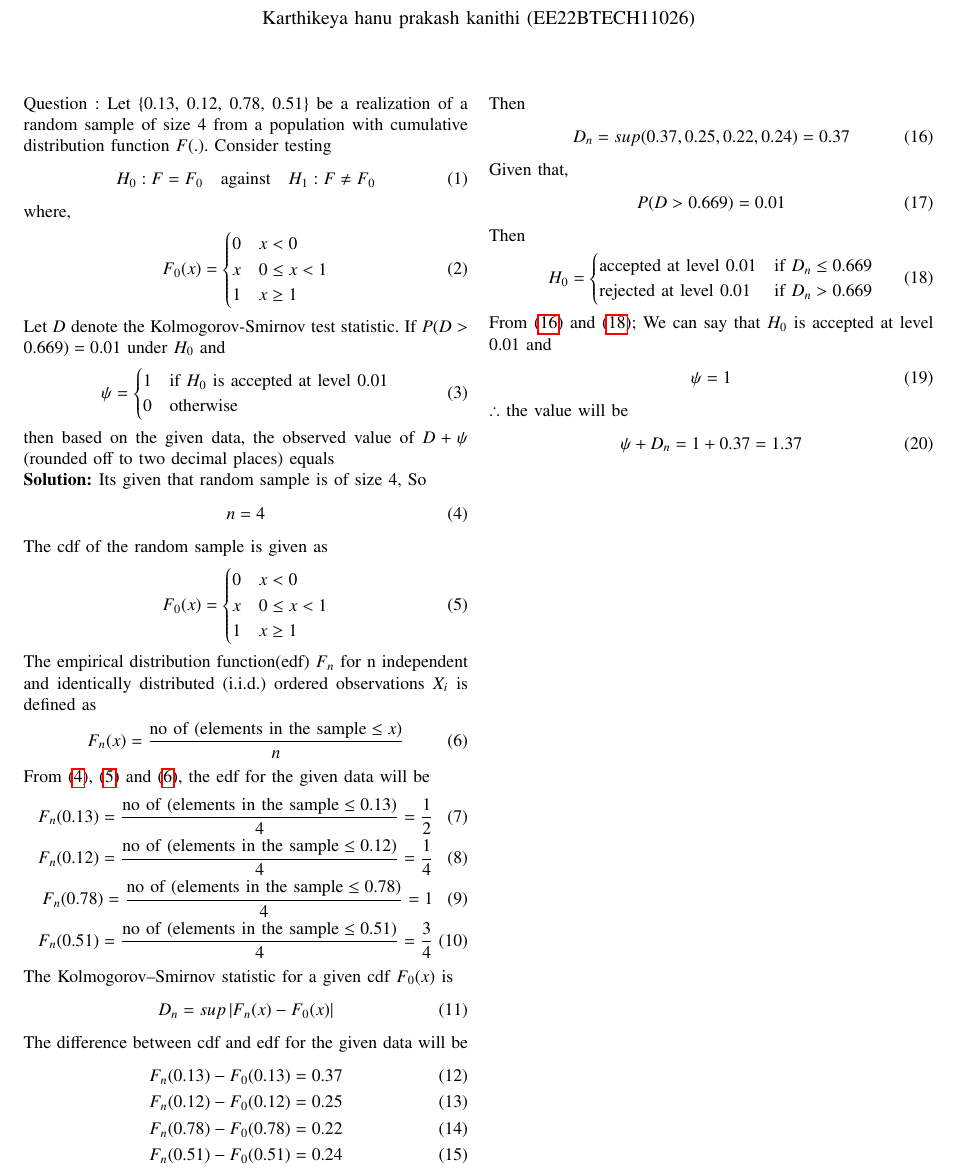
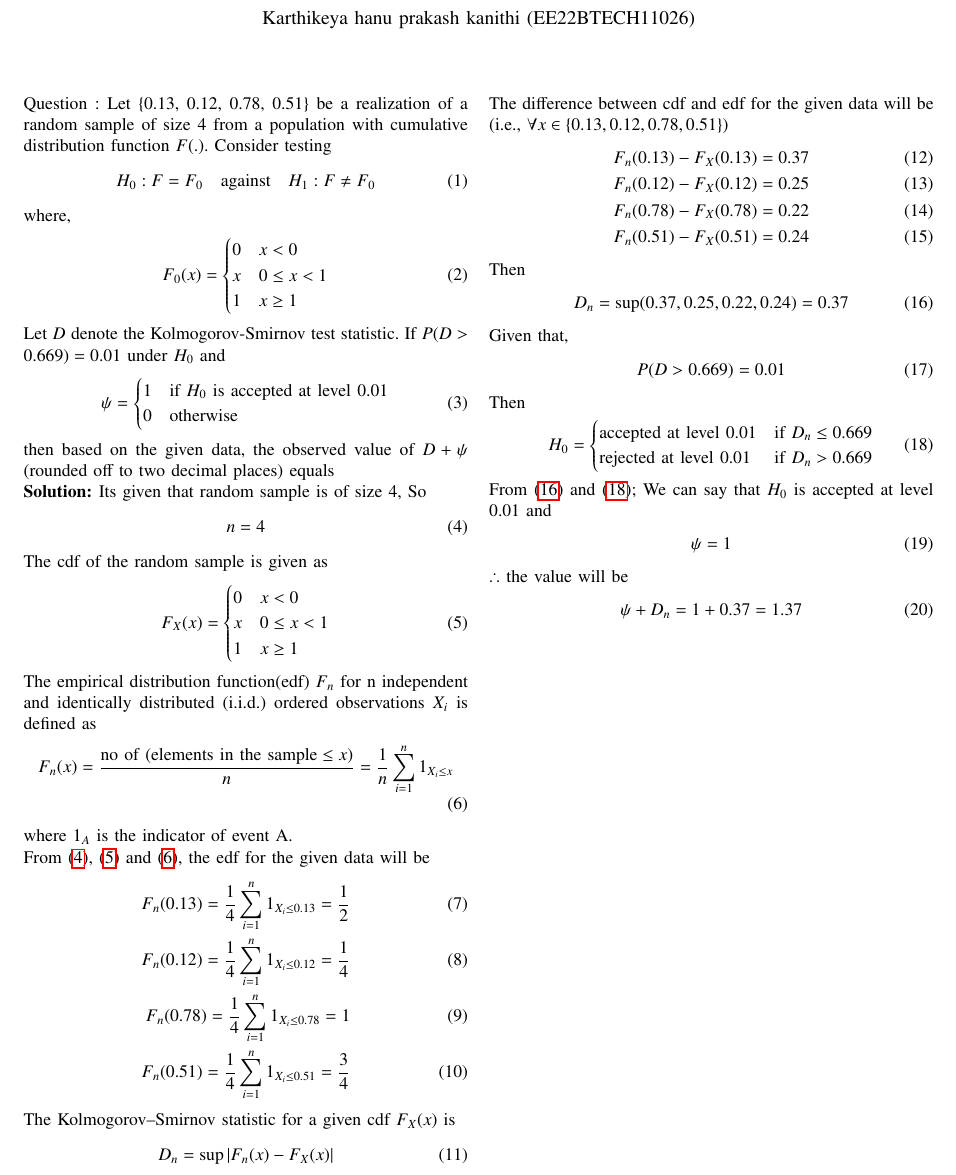
Before and after one commit to Karthikeya210/EE23010, a LaTeX paper (65/main.tex): part of the page, cut so that both start at the same text. Compiled offline with pdfLaTeX.

Commit message:
Add files via upload

```diff
--- a/65/main.tex
+++ b/65/main.tex
@@ -195,7 +195,7 @@ Its given that random sample is of size 4, So
 \end{align}
 The cdf of the random sample is given as
 \begin{align}
-    F_0(x) &=
+    F_X(x) &=
     \begin{cases}
         0 &  x<0  \\
         x & 0\le x<1 \\
@@ -204,29 +204,30 @@ The cdf of the random sample is given as
 \end{align}
 The empirical distribution function(edf) $F_n$ for n independent and identically distributed (i.i.d.) ordered observations $X_i$ is defined as
 \begin{align}
-	F_n(x) = \frac{\text{no of (elements in the sample} \le x)}{n} \label{eq:st/65/3}
+	F_n(x) = \frac{\text{no of (elements in the sample} \le x)}{n} = \frac{1}{n} \sum_{i=1}^{n} 1_{X_i \le x}  \label{eq:st/65/3}
 \end{align}
+where $1_A$ is the indicator of event A.\\
 From \eqref{eq:st/65/1}, \eqref{eq:st/65/2} and \eqref{eq:st/65/3}, the edf for the given data will be
 \begin{align}
-  	F_n(0.13) = \frac{\text{no of (elements in the sample} \le 0.13)}{4} = \frac{1}{2}	\\
-  	F_n(0.12) = \frac{\text{no of (elements in the sample} \le 0.12)}{4} = \frac{1}{4}\\
-  	F_n(0.78) = \frac{\text{no of (elements in the sample} \le 0.78)}{4} = 1\\
-  	F_n(0.51) = \frac{\text{no of (elements in the sample} \le 0.51)}{4} = \frac{3}{4}
+  	F_n(0.13) = \frac{1}{4} \sum_{i=1}^{n} 1_{X_i \le 0.13} = \frac{1}{2}	\\
+  	F_n(0.12) = \frac{1}{4} \sum_{i=1}^{n} 1_{X_i \le 0.12} = \frac{1}{4}\\
+  	F_n(0.78) = \frac{1}{4} \sum_{i=1}^{n} 1_{X_i \le 0.78} = 1\\
+  	F_n(0.51) = \frac{1}{4} \sum_{i=1}^{n} 1_{X_i \le 0.51} = \frac{3}{4}
 \end{align}
-The Kolmogorov–Smirnov statistic for a given cdf $F_0(x)$ is
+The Kolmogorov–Smirnov statistic for a given cdf $F_X(x)$ is
 \begin{align}
-  	D_n = sup\abs{F_n(x) - F_0(x)}
+  	D_n = \sup\abs{F_n(x) - F_X(x)}
 \end{align}
-The difference between cdf and edf for the given data will be
+The difference between cdf and edf for the given data will be (i.e., $\forall x \in \{0.13, 0.12, 0.78, 0.51\} $)
 \begin{align}
-  	F_n(0.13) - F_0(0.13) = 0.37\\
-  	F_n(0.12) - F_0(0.12) = 0.25\\
-  	F_n(0.78) - F_0(0.78) = 0.22\\
-  	F_n(0.51) - F_0(0.51) = 0.24
+  	F_n(0.13) - F_X(0.13) = 0.37\\
+  	F_n(0.12) - F_X(0.12) = 0.25\\
+  	F_n(0.78) - F_X(0.78) = 0.22\\
+  	F_n(0.51) - F_X(0.51) = 0.24
 \end{align}
 Then
 \begin{align}
-  	D_n = sup(0.37,0.25,0.22,0.24) = 0.37 \label{eq:st/65/4}
+  	D_n = \sup(0.37,0.25,0.22,0.24) = 0.37 \label{eq:st/65/4}
 \end{align}
 Given that,
 \begin{align}
```
Also changed, not shown: 65/codes/python.py (added, +41 -0 lines), 65/main.pdf, 3 other files.
